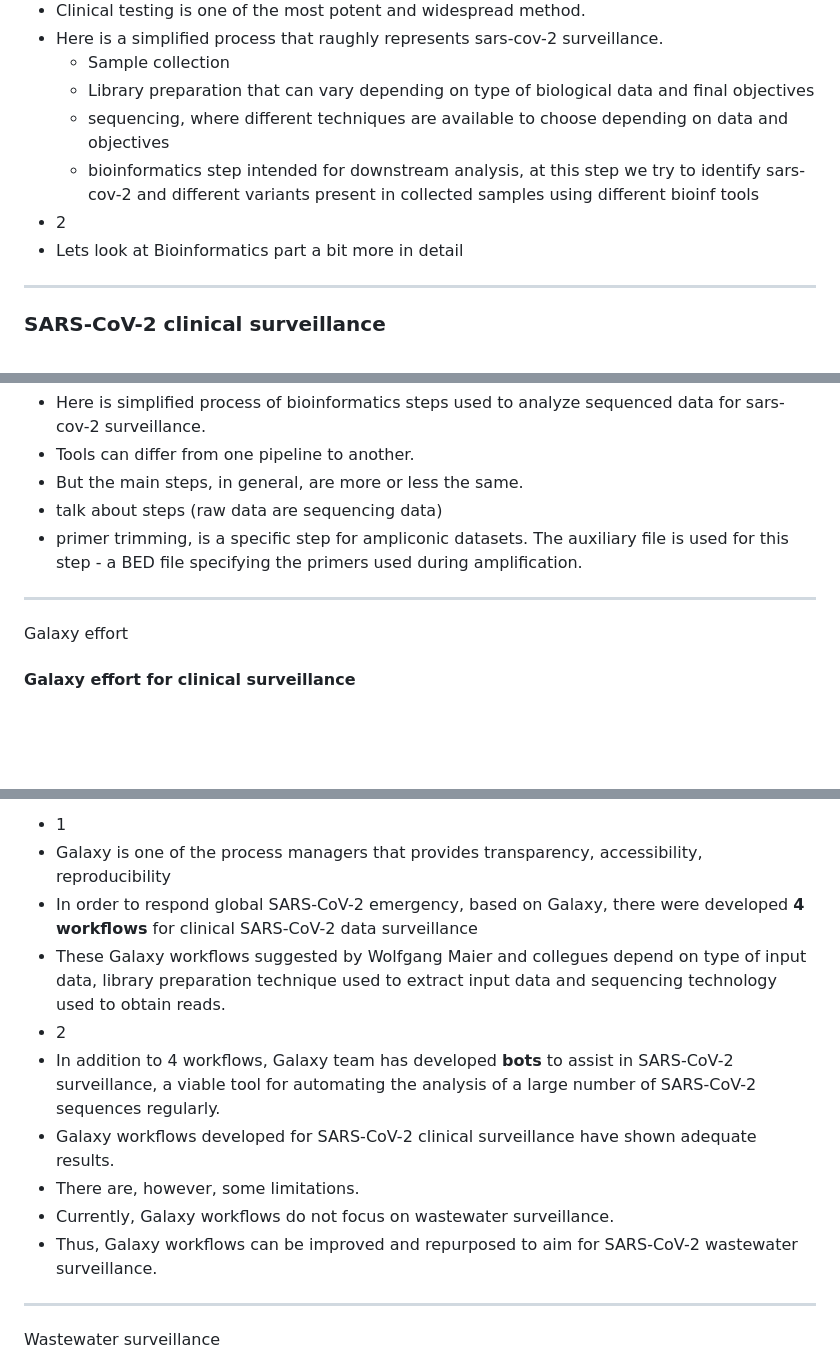
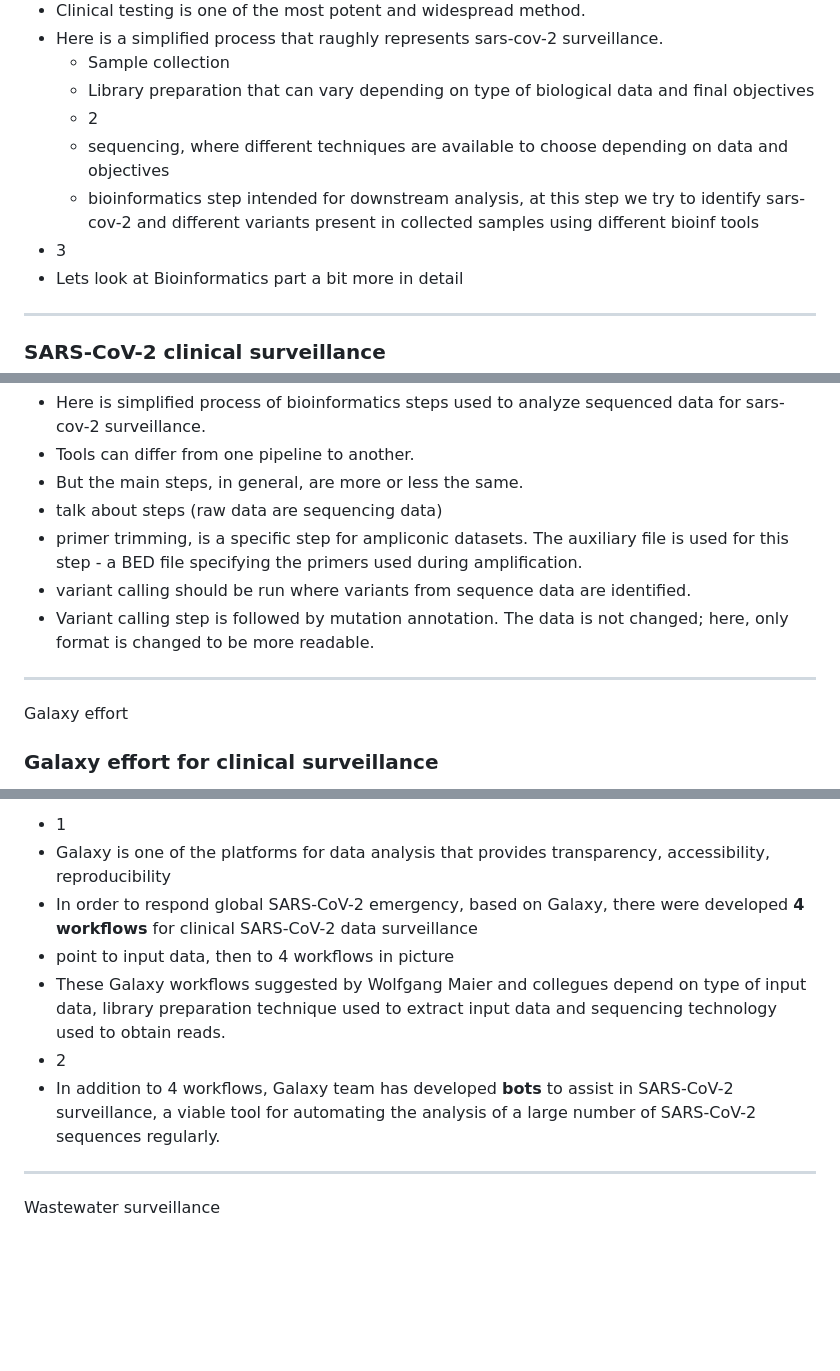
Before and after one commit to PlushZ/master-thesis-presentation, a Markdown page: slides.md, 3 parts joined by grey strips. GitHub-like rendering; blank space fills up the shorter version.

```diff
--- a/slides.md
+++ b/slides.md
@@ -96,9 +96,10 @@ Note:
 - Here is a simplified process that raughly represents sars-cov-2 surveillance.
     - Sample collection
     - Library preparation that can vary depending on type of biological data and final objectives
+    - 2
     - sequencing, where different techniques are available to choose depending on data and objectives
     - bioinformatics step intended for downstream analysis, at this step we try to identify sars-cov-2 and different variants present in collected samples using different bioinf tools
-- 2
+- 3
 - Lets look at Bioinformatics part a bit more in detail
 
 ------
@@ -115,12 +116,14 @@ Note:
 - But the main steps, in general, are more or less the same.
 - talk about steps (raw data are sequencing data)
 - primer trimming, is a specific step for ampliconic datasets. The auxiliary file is used for this step - a BED file specifying the primers used during amplification.
+- variant calling should be run where variants from sequence data are identified.
+- Variant calling step is followed by mutation annotation. The data is not changed; here, only format is changed to be more readable.
 
 ------
 
 <span class="menu-title" style="display: none">Galaxy effort</span>
 
-#### Galaxy effort for clinical surveillance
+### Galaxy effort for clinical surveillance
 
 <div class="r-stack">
 <span class="fragment fade-out" data-fragment-index="0">
@@ -141,15 +139,12 @@ Note:
 
 Note:
 - 1
-- Galaxy is one of the process managers that provides transparency, accessibility, reproducibility
+- Galaxy is one of the platforms for data analysis that provides transparency, accessibility, reproducibility
 - In order to respond global SARS-CoV-2 emergency, based on Galaxy, there were developed **4 workflows** for clinical SARS-CoV-2 data surveillance
+- point to input data, then to 4 workflows in picture
 - These Galaxy workflows suggested by Wolfgang Maier and collegues depend on type of input data, library preparation technique used to extract input data and sequencing technology used to obtain reads.
 - 2
 - In addition to 4 workflows, Galaxy team has developed **bots** to assist in SARS-CoV-2 surveillance, a viable tool for automating the analysis of a large number of SARS-CoV-2 sequences regularly.
-- Galaxy workflows developed for SARS-CoV-2 clinical surveillance have shown adequate results.
-- There are, however, some limitations.
-- Currently, Galaxy workflows do not focus on wastewater surveillance.
-- Thus, Galaxy workflows can be improved and repurposed to aim for SARS-CoV-2 wastewater surveillance.
 
 ------
 
```
Also changed, not shown: other parts of slides.md (+2 -7 lines), img/intro/bots.png (added).
